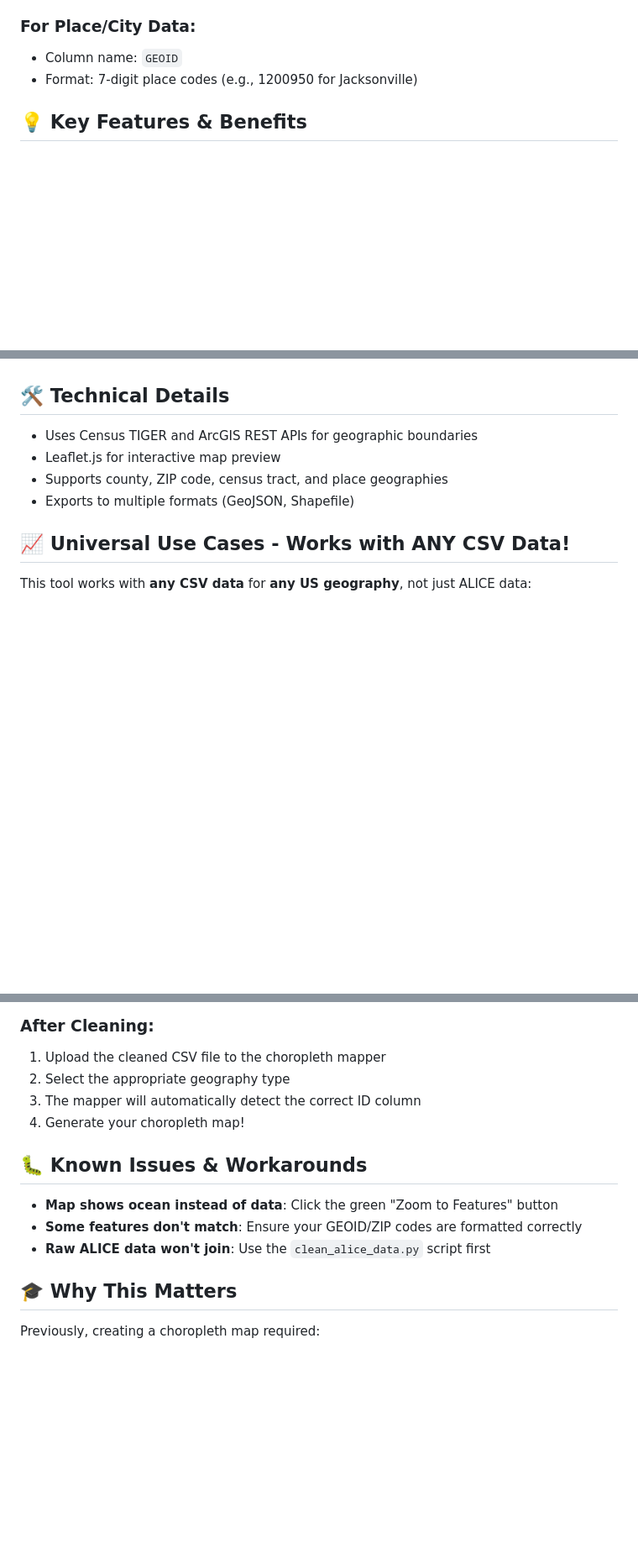
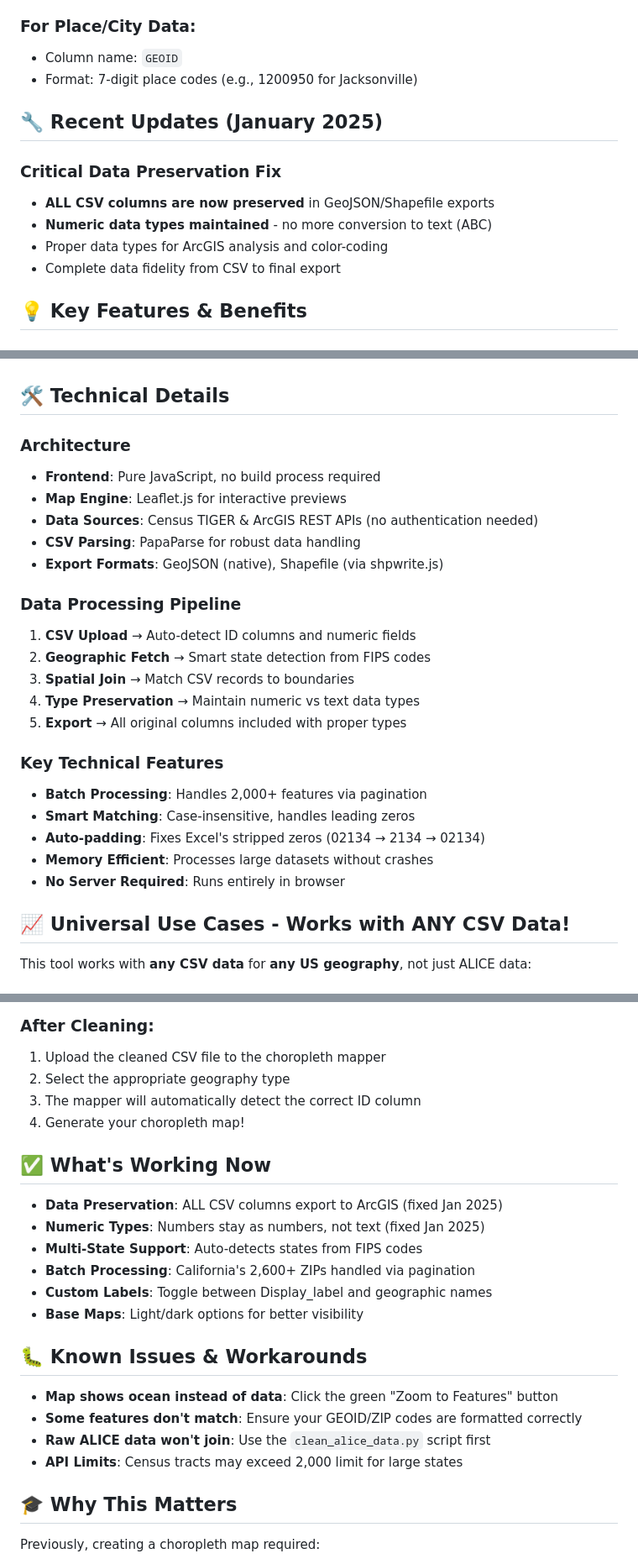
Before and after one commit to franzenjb/choropleth-mapper, a Markdown page: README.md, 3 parts joined by grey strips. Shown at 84% size. GitHub-like rendering; blank space fills up the shorter version.

Commit message:
Document: Update README with latest fixes and technical details
- Added Recent Updates section highlighting critical data preservation fix
- Documented that numeric types are now maintained (no ABC conversion)
- Added Technical Details section with architecture and pipeline info
- Added 'What's Working Now' section for current capabilities
- Improved organization with better section hierarchy
- Ready for tomorrow's continued development

🤖 Generated with [Claude Code](https://claude.ai/code)

Co-Authored-By: Claude <noreply@anthropic.com>

```diff
--- a/README.md
+++ b/README.md
@@ -86,6 +86,14 @@
 - Column name: `GEOID`
 - Format: 7-digit place codes (e.g., 1200950 for Jacksonville)
 
+## 🔧 Recent Updates (January 2025)
+
+### Critical Data Preservation Fix
+- **ALL CSV columns are now preserved** in GeoJSON/Shapefile exports
+- **Numeric data types maintained** - no more conversion to text (ABC)
+- Proper data types for ArcGIS analysis and color-coding
+- Complete data fidelity from CSV to final export
+
 ## 💡 Key Features & Benefits
 
 ### 🚀 Speed & Simplicity:
@@ -113,10 +121,27 @@
 - **Handles large datasets** - thousands of features
 
 ## 🛠️ Technical Details
-- Uses Census TIGER and ArcGIS REST APIs for geographic boundaries
-- Leaflet.js for interactive map preview
-- Supports county, ZIP code, census tract, and place geographies
-- Exports to multiple formats (GeoJSON, Shapefile)
+
+### Architecture
+- **Frontend**: Pure JavaScript, no build process required
+- **Map Engine**: Leaflet.js for interactive previews
+- **Data Sources**: Census TIGER & ArcGIS REST APIs (no authentication needed)
+- **CSV Parsing**: PapaParse for robust data handling
+- **Export Formats**: GeoJSON (native), Shapefile (via shpwrite.js)
+
+### Data Processing Pipeline
+1. **CSV Upload** → Auto-detect ID columns and numeric fields
+2. **Geographic Fetch** → Smart state detection from FIPS codes
+3. **Spatial Join** → Match CSV records to boundaries
+4. **Type Preservation** → Maintain numeric vs text data types
+5. **Export** → All original columns included with proper types
+
+### Key Technical Features
+- **Batch Processing**: Handles 2,000+ features via pagination
+- **Smart Matching**: Case-insensitive, handles leading zeros
+- **Auto-padding**: Fixes Excel's stripped zeros (02134 → 2134 → 02134)
+- **Memory Efficient**: Processes large datasets without crashes
+- **No Server Required**: Runs entirely in browser
 
 ## 📈 Universal Use Cases - Works with ANY CSV Data!
 
@@ -205,10 +230,19 @@ This script will:
 3. The mapper will automatically detect the correct ID column
 4. Generate your choropleth map!
 
+## ✅ What's Working Now
+- **Data Preservation**: ALL CSV columns export to ArcGIS (fixed Jan 2025)
+- **Numeric Types**: Numbers stay as numbers, not text (fixed Jan 2025)
+- **Multi-State Support**: Auto-detects states from FIPS codes
+- **Batch Processing**: California's 2,600+ ZIPs handled via pagination
+- **Custom Labels**: Toggle between Display_label and geographic names
+- **Base Maps**: Light/dark options for better visibility
+
 ## 🐛 Known Issues & Workarounds
 - **Map shows ocean instead of data**: Click the green "Zoom to Features" button
 - **Some features don't match**: Ensure your GEOID/ZIP codes are formatted correctly
 - **Raw ALICE data won't join**: Use the `clean_alice_data.py` script first
+- **API Limits**: Census tracts may exceed 2,000 limit for large states
 
 ## 🎓 Why This Matters
 Previously, creating a choropleth map required:
```
